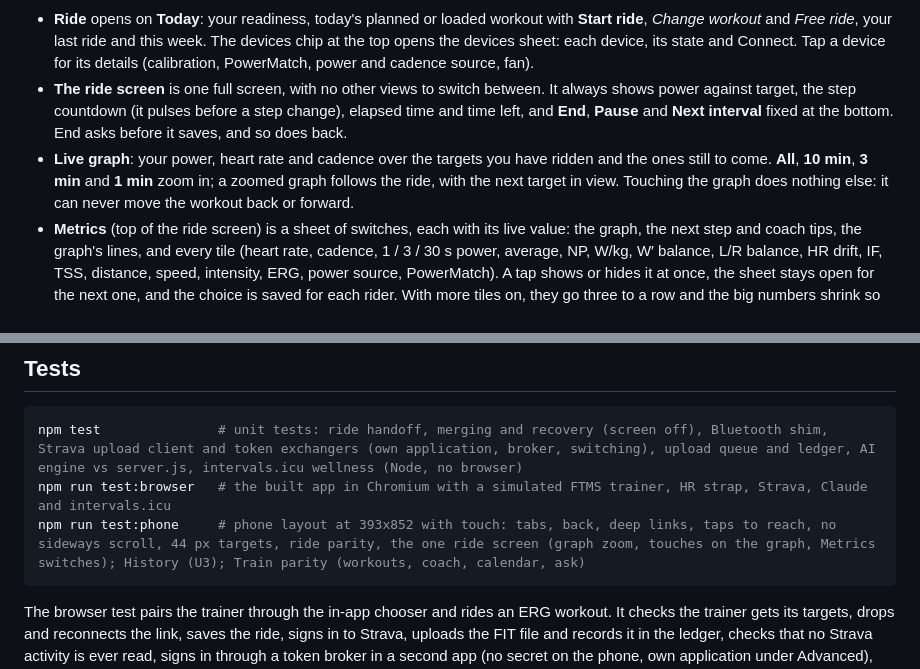
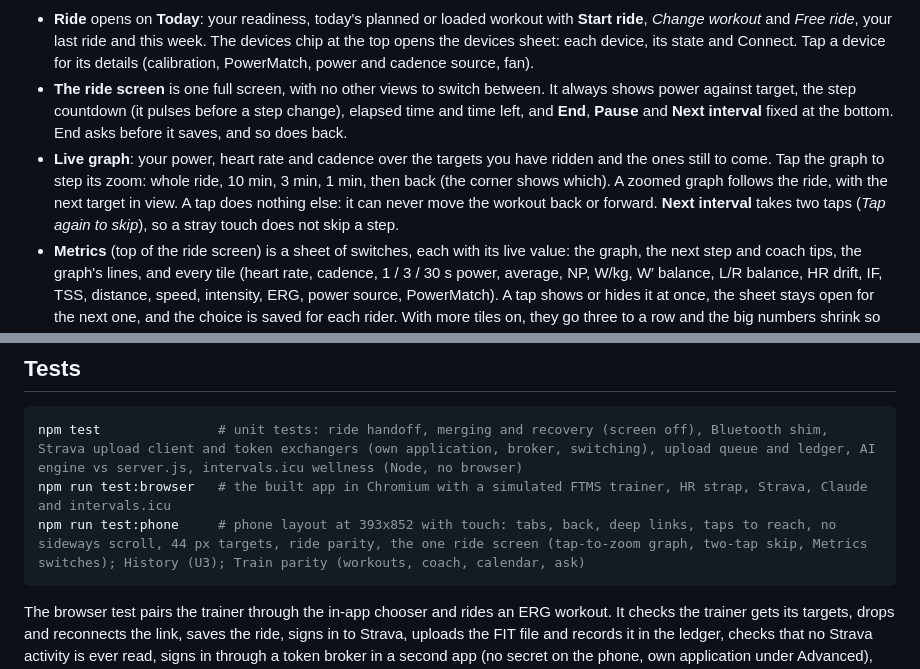
Before and after one commit to dacronje-quant/Apex-Velo-Lab, a Markdown page: mobile/README.md, 2 parts joined by grey strips. Rendered like a GitHub page.

````diff
--- a/mobile/README.md
+++ b/mobile/README.md
@@ -228,8 +228,9 @@ Android back closes a sheet, then goes back a page, then to the tab's first scre
   target, the step countdown (it pulses before a step change), elapsed time and time left, and **End**, **Pause**
   and **Next interval** fixed at the bottom. End asks before it saves, and so does back.
 - **Live graph**: your power, heart rate and cadence over the targets you have ridden and the ones still to come.
-  **All**, **10 min**, **3 min** and **1 min** zoom in; a zoomed graph follows the ride, with the next target in
-  view. Touching the graph does nothing else: it can never move the workout back or forward.
+  Tap the graph to step its zoom: whole ride, 10 min, 3 min, 1 min, then back (the corner shows which). A zoomed
+  graph follows the ride, with the next target in view. A tap does nothing else: it can never move the workout
+  back or forward. **Next interval** takes two taps (*Tap again to skip*), so a stray touch does not skip a step.
 - **Metrics** (top of the ride screen) is a sheet of switches, each with its live value: the graph, the next step
   and coach tips, the graph's lines, and every tile (heart rate, cadence, 1 / 3 / 30 s power, average, NP, W/kg,
   W′ balance, L/R balance, HR drift, IF, TSS, distance, speed, intensity, ERG, power source, PowerMatch). A tap
@@ -267,7 +268,7 @@ Android back closes a sheet, then goes back a page, then to the tab's first scre
 ```bash
 npm test               # unit tests: ride handoff, merging and recovery (screen off), Bluetooth shim, Strava upload client and token exchangers (own application, broker, switching), upload queue and ledger, AI engine vs server.js, intervals.icu wellness (Node, no browser)
 npm run test:browser   # the built app in Chromium with a simulated FTMS trainer, HR strap, Strava, Claude and intervals.icu
-npm run test:phone     # phone layout at 393x852 with touch: tabs, back, deep links, taps to reach, no sideways scroll, 44 px targets, ride parity, the one ride screen (graph zoom, touches on the graph, Metrics switches); History (U3); Train parity (workouts, coach, calendar, ask)
+npm run test:phone     # phone layout at 393x852 with touch: tabs, back, deep links, taps to reach, no sideways scroll, 44 px targets, ride parity, the one ride screen (tap-to-zoom graph, two-tap skip, Metrics switches); History (U3); Train parity (workouts, coach, calendar, ask)
 ```
 
 The browser test pairs the trainer through the in-app chooser and rides an ERG workout. It checks the trainer gets its targets, drops and reconnects the link, saves the ride, signs in to Strava, uploads the FIT file and records it in the ledger, checks that no Strava activity is ever read, signs in through a token broker in a second app (no secret on the phone, own application under Advanced), queues an auto-upload while offline and sends it on resume, saves an AI key, asks a question in Ask, gets an AI interval breakdown, backfills health data from intervals.icu and reloads the app. The **Android app** GitHub workflow runs both, then builds the APK. For riding with the screen off it halts the page mid-ride while a fake native recorder in the test runner keeps recording and moves ERG to the next step, checks every second is merged back once on resume, then reloads the page mid-ride (the live ride is taken back), then kills the app in the background and recovers the ride from the journal. `cd android && ./gradlew testDebugUnitTest` runs the JVM tests of the native recorder (parsers, takeover, ramp test, journal).
````
Also changed, not shown: docs/ANDROID-UX.md (+8 -6 lines), docs/ux/after/ride-graph-zoom.png, docs/ux/after/ride-metrics-sheet.png, docs/ux/after/ride-more-metrics.png, docs/ux/after/ride-one-screen.png, 4 other files.
